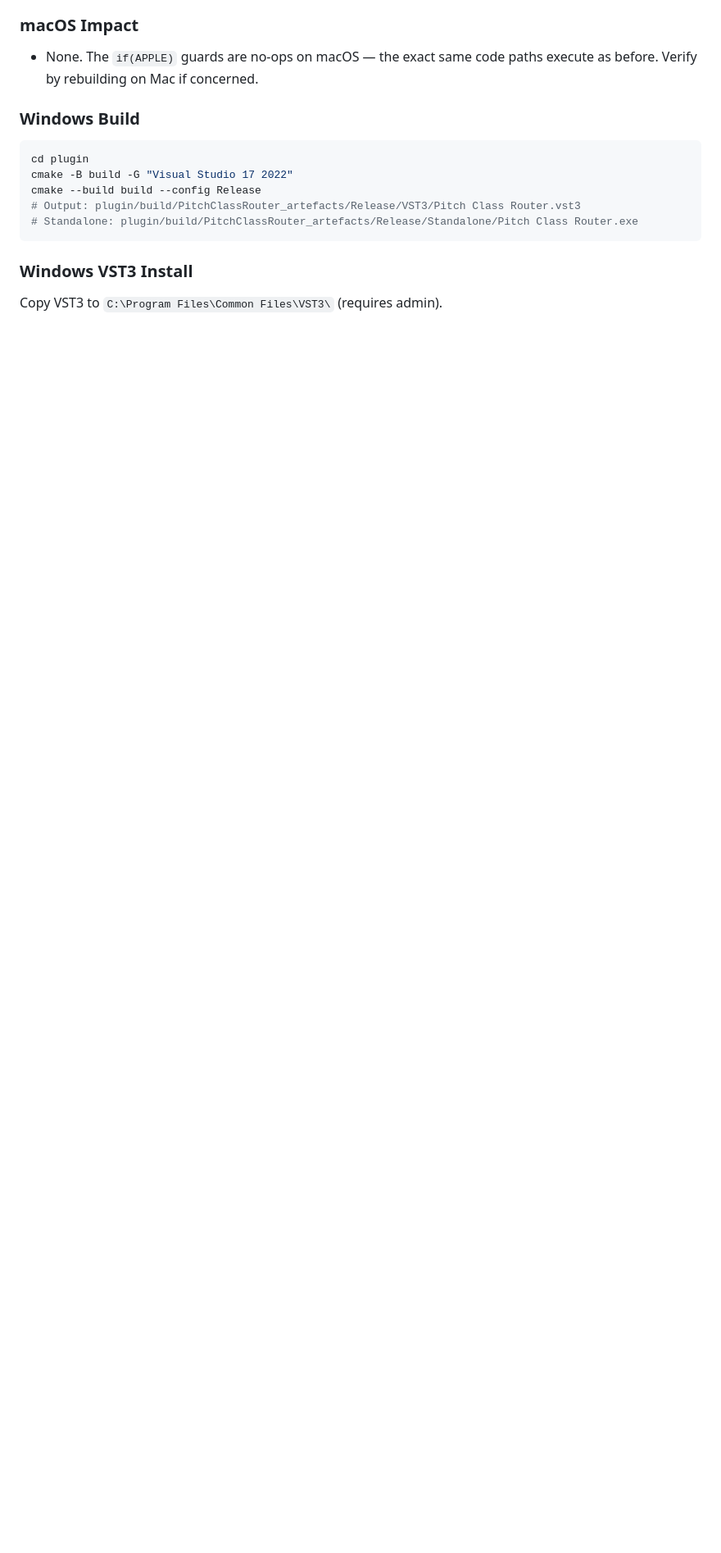
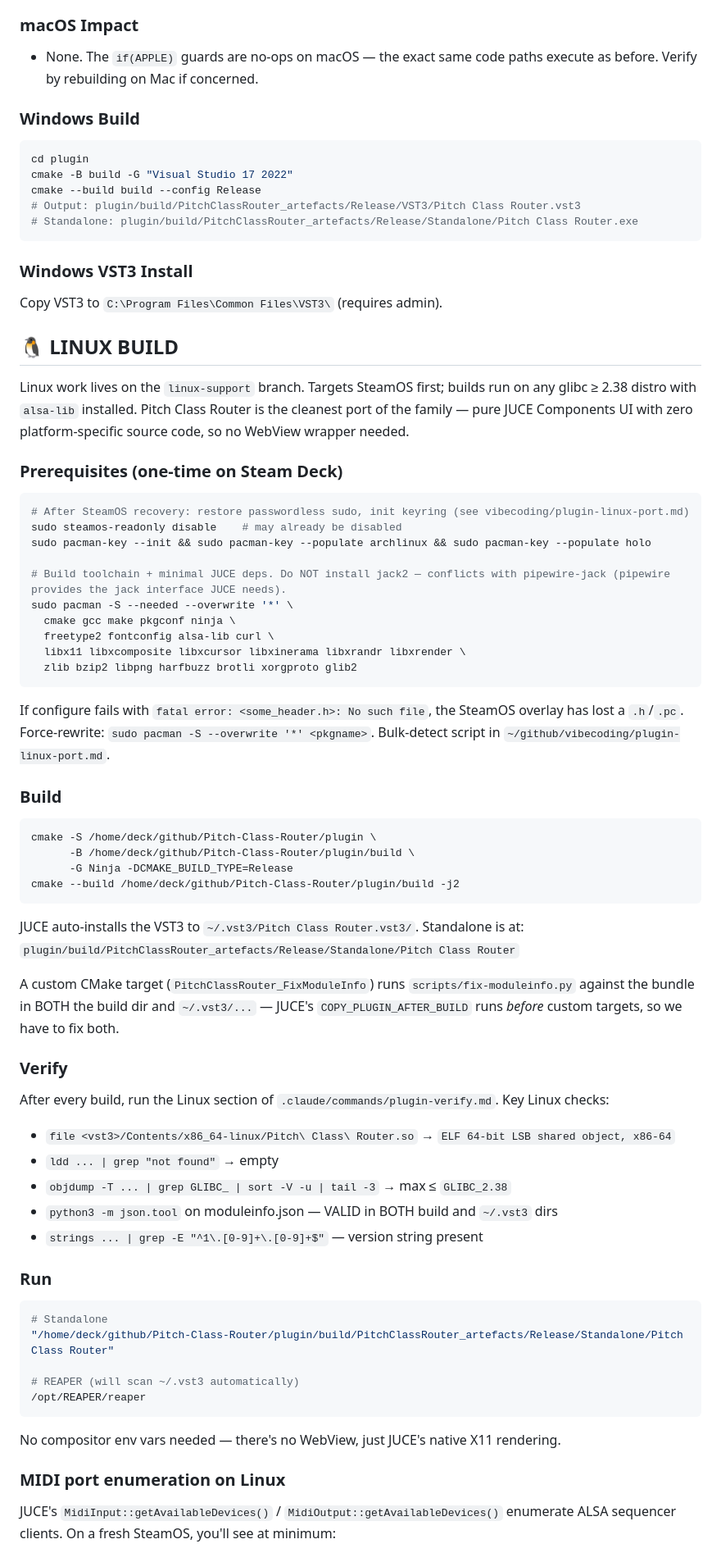
Before and after one commit to nathanturczan/Pitch-Class-Router, a Markdown page: CLAUDE.md, the part around one of its changes. Shown at 82% size. GitHub-like rendering; blank space fills up the shorter version.

Commit message:
Document Linux build in CLAUDE.md
Adds a 🐧 LINUX BUILD section covering prerequisites (no jack2!),
build/run commands, MIDI port enumeration via ALSA (snd-virmidi +
qpwgraph for virtual ports), and the verify checklist.

Notes that Pitch Class Router is the cleanest port of the family —
no WebView wrapper, no webkit2gtk dependency, just JUCE Components
talking to ALSA via JUCE's MidiInput/MidiOutput.

````diff
--- a/CLAUDE.md
+++ b/CLAUDE.md
@@ -191,3 +191,64 @@ cmake --build build --config Release
 ### Windows VST3 Install
 Copy VST3 to `C:\Program Files\Common Files\VST3\` (requires admin).
 
+## 🐧 LINUX BUILD
+
+Linux work lives on the `linux-support` branch. Targets SteamOS first; builds run on any glibc ≥ 2.38 distro with `alsa-lib` installed. Pitch Class Router is the cleanest port of the family — pure JUCE Components UI with zero platform-specific source code, so no WebView wrapper needed.
+
+### Prerequisites (one-time on Steam Deck)
+
+```bash
+# After SteamOS recovery: restore passwordless sudo, init keyring (see vibecoding/plugin-linux-port.md)
+sudo steamos-readonly disable    # may already be disabled
+sudo pacman-key --init && sudo pacman-key --populate archlinux && sudo pacman-key --populate holo
+
+# Build toolchain + minimal JUCE deps. Do NOT install jack2 — conflicts with pipewire-jack (pipewire provides the jack interface JUCE needs).
+sudo pacman -S --needed --overwrite '*' \
+  cmake gcc make pkgconf ninja \
+  freetype2 fontconfig alsa-lib curl \
+  libx11 libxcomposite libxcursor libxinerama libxrandr libxrender \
+  zlib bzip2 libpng harfbuzz brotli xorgproto glib2
+```
+
+If configure fails with `fatal error: <some_header.h>: No such file`, the SteamOS overlay has lost a `.h`/`.pc`. Force-rewrite: `sudo pacman -S --overwrite '*' <pkgname>`. Bulk-detect script in `~/github/vibecoding/plugin-linux-port.md`.
+
+### Build
+
+```bash
+cmake -S /home/deck/github/Pitch-Class-Router/plugin \
+      -B /home/deck/github/Pitch-Class-Router/plugin/build \
+      -G Ninja -DCMAKE_BUILD_TYPE=Release
+cmake --build /home/deck/github/Pitch-Class-Router/plugin/build -j2
+```
+
+JUCE auto-installs the VST3 to `~/.vst3/Pitch Class Router.vst3/`. Standalone is at:
+`plugin/build/PitchClassRouter_artefacts/Release/Standalone/Pitch Class Router`
+
+A custom CMake target (`PitchClassRouter_FixModuleInfo`) runs `scripts/fix-moduleinfo.py` against the bundle in BOTH the build dir and `~/.vst3/...` — JUCE's `COPY_PLUGIN_AFTER_BUILD` runs *before* custom targets, so we have to fix both.
+
+### Verify
+
+After every build, run the Linux section of `.claude/commands/plugin-verify.md`. Key Linux checks:
+
+- `file <vst3>/Contents/x86_64-linux/Pitch\ Class\ Router.so` → `ELF 64-bit LSB shared object, x86-64`
+- `ldd ... | grep "not found"` → empty
+- `objdump -T ... | grep GLIBC_ | sort -V -u | tail -3` → max ≤ `GLIBC_2.38`
+- `python3 -m json.tool` on moduleinfo.json — VALID in BOTH build and `~/.vst3` dirs
+- `strings ... | grep -E "^1\.[0-9]+\.[0-9]+$"` — version string present
+
+### Run
+
+```bash
+# Standalone
+"/home/deck/github/Pitch-Class-Router/plugin/build/PitchClassRouter_artefacts/Release/Standalone/Pitch Class Router"
+
+# REAPER (will scan ~/.vst3 automatically)
+/opt/REAPER/reaper
+```
+
+No compositor env vars needed — there's no WebView, just JUCE's native X11 rendering.
+
+### MIDI port enumeration on Linux
+
+JUCE's `MidiInput::getAvailableDevices()` / `MidiOutput::getAvailableDevices()` enumerate ALSA sequencer clients. On a fresh SteamOS, you'll see at minimum:
+
````
Also changed, not shown: other parts of CLAUDE.md (+30 -0 lines).
